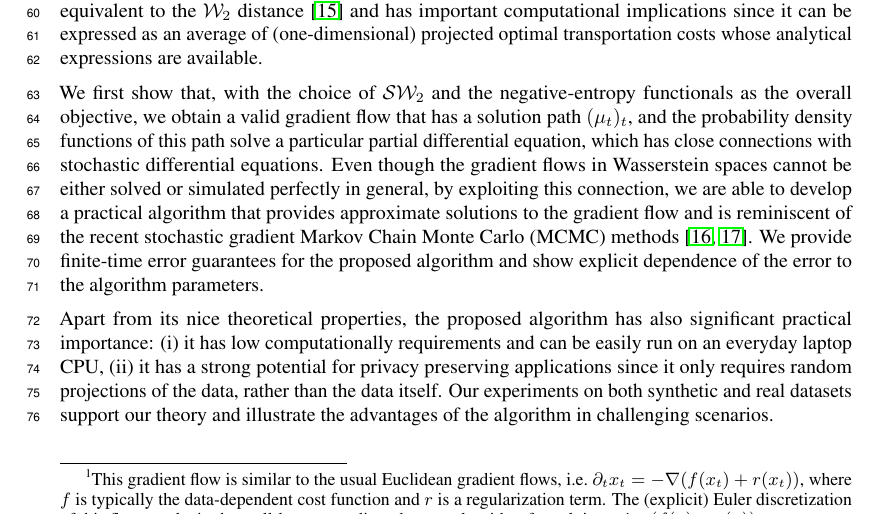
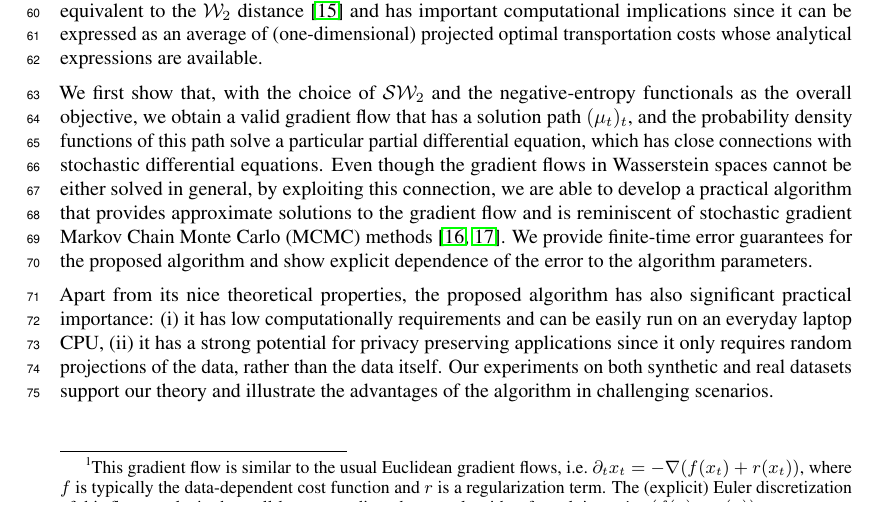
Before and after one commit to aliutkus/swf, a LaTeX paper (NIPS2018/nips_2018_sketchmcmc.tex, which reads NIPS2018/intro.tex): part of page 2 of 11, cut so that both start at the same text. Compiled offline with pdfLaTeX.

Commit message:
intro update

```diff
--- a/NIPS2018/intro.tex
+++ b/NIPS2018/intro.tex
@@ -37,7 +37,7 @@ where the functional $\mathrm{Cost}$ computes a discrepancy between $\mu_t$ and
 
 In this study, we construct a gradient flow where we choose the $\mathrm{Cost}$ functional as the \textit{sliced Wasserstein distance} ($\SW$) and the $\mathrm{Reg}$ functional as the negative entropy. The $\SW$ distance is equivalent to the $\W$ distance \cite{bonnotte2013unidimensional} and has important computational implications since it can be expressed as an average of (one-dimensional) projected optimal transportation costs whose analytical expressions are available.
 
-We first show that, with the choice of $\SW$ and the negative-entropy functionals as the overall objective, we obtain a valid gradient flow that has a solution path $(\mu_t)_t$, and the probability density functions of this path solve a particular partial differential equation, which has close connections with stochastic differential equations. Even though the gradient flows in Wasserstein spaces cannot be either solved or simulated perfectly in general, by exploiting this connection, we are able to develop a practical algorithm that provides approximate solutions to the gradient flow and is reminiscent of the recent stochastic gradient Markov Chain Monte Carlo (MCMC) methods \cite{WelTeh2011a,raginsky17a}. We provide finite-time error guarantees for the proposed algorithm and show explicit dependence of the error to the algorithm parameters.
+We first show that, with the choice of $\SW$ and the negative-entropy functionals as the overall objective, we obtain a valid gradient flow that has a solution path $(\mu_t)_t$, and the probability density functions of this path solve a particular partial differential equation, which has close connections with stochastic differential equations. Even though the gradient flows in Wasserstein spaces cannot be either solved in general, by exploiting this connection, we are able to develop a practical algorithm that provides approximate solutions to the gradient flow and is reminiscent of stochastic gradient Markov Chain Monte Carlo (MCMC) methods \cite{WelTeh2011a,raginsky17a}. We provide finite-time error guarantees for the proposed algorithm and show explicit dependence of the error to the algorithm parameters.
 
 Apart from its nice theoretical properties, the proposed algorithm has also significant practical importance: (i) it has low computationally requirements and can be easily run on an everyday laptop CPU, (ii) it has a strong potential for privacy preserving applications since it only requires random projections of the data, rather than the data itself. Our experiments on both synthetic and real datasets support our theory and illustrate the advantages of the algorithm in challenging scenarios.
 
```
